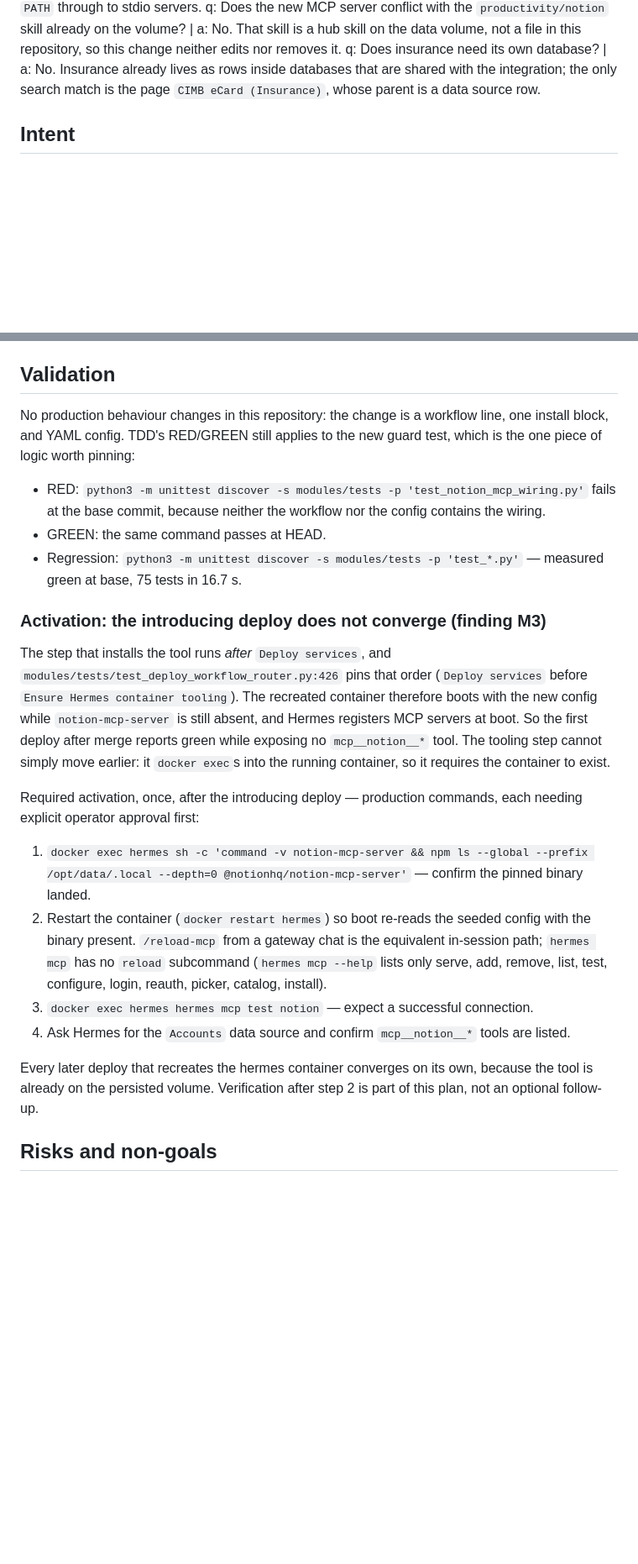
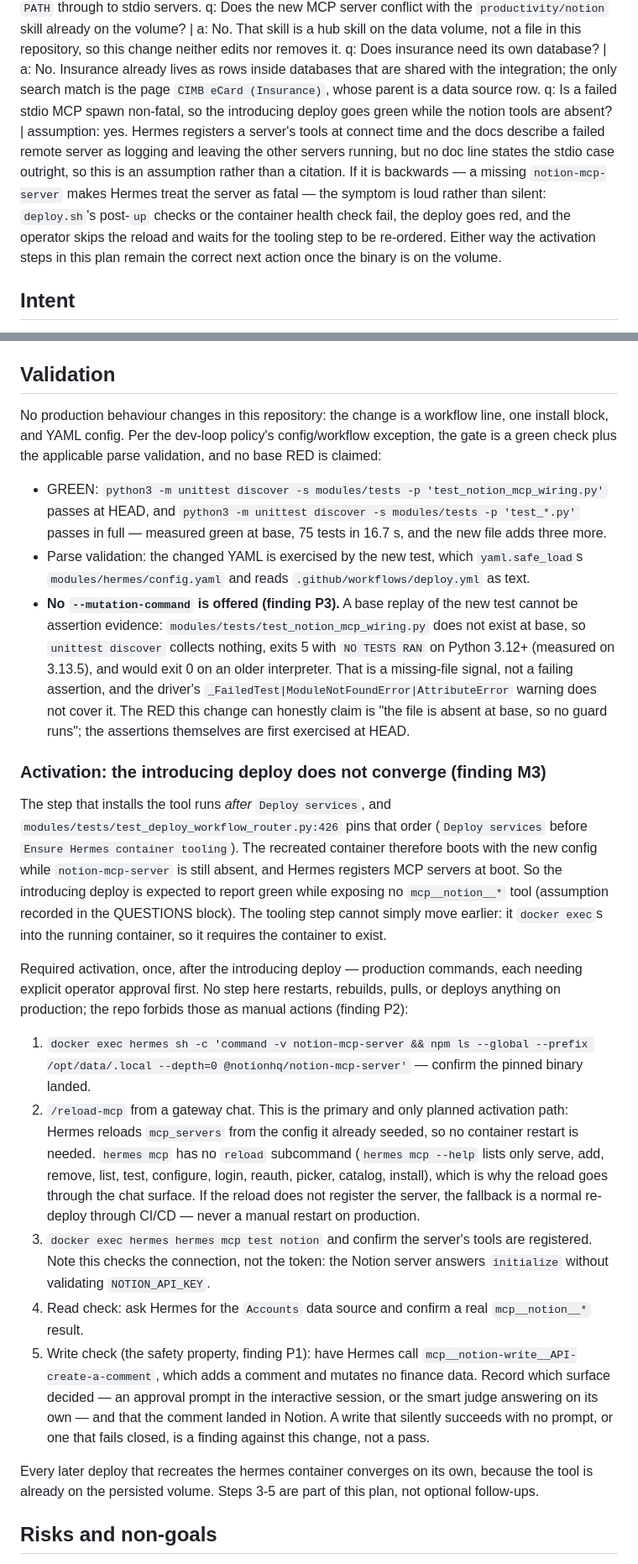
Before and after one commit to darrencjh8/darren-openclaw, a Markdown page: docs/plans/notion-mcp-integration.md, 2 parts joined by grey strips. Shown at 84% size. Drawn GitHub-style; blank space fills up the shorter version.

Commit message:
docs(plans): answer plan review P1-P5 (#681)

```diff
--- a/docs/plans/notion-mcp-integration.md
+++ b/docs/plans/notion-mcp-integration.md
@@ -4,6 +4,7 @@ q: Where must the MCP server be installed so that both an image rebuild and a co
 q: Is `/opt/data/.local/bin` on the PATH Hermes uses when it spawns a stdio MCP server? | a: Yes. Measured in the running container: `PATH=/opt/hermes/bin:/opt/hermes/.venv/bin:/opt/data/.local/bin:...`, and Hermes passes `PATH` through to stdio servers.
 q: Does the new MCP server conflict with the `productivity/notion` skill already on the volume? | a: No. That skill is a hub skill on the data volume, not a file in this repository, so this change neither edits nor removes it.
 q: Does insurance need its own database? | a: No. Insurance already lives as rows inside databases that are shared with the integration; the only search match is the page `CIMB eCard (Insurance)`, whose parent is a data source row.
+q: Is a failed stdio MCP spawn non-fatal, so the introducing deploy goes green while the notion tools are absent? | assumption: yes. Hermes registers a server's tools at connect time and the docs describe a failed remote server as logging and leaving the other servers running, but no doc line states the stdio case outright, so this is an assumption rather than a citation. If it is backwards — a missing `notion-mcp-server` makes Hermes treat the server as fatal — the symptom is loud rather than silent: `deploy.sh`'s post-`up` checks or the container health check fail, the deploy goes red, and the operator skips the reload and waits for the tooling step to be re-ordered. Either way the activation steps in this plan remain the correct next action once the binary is on the volume.
 
 ## Intent
 
@@ -104,24 +121,25 @@ One `unittest` file in the established `modules/tests` style, guarding the wirin
 
 ## Validation
 
-No production behaviour changes in this repository: the change is a workflow line, one install block, and YAML config. TDD's RED/GREEN still applies to the new guard test, which is the one piece of logic worth pinning:
+No production behaviour changes in this repository: the change is a workflow line, one install block, and YAML config. Per the dev-loop policy's config/workflow exception, the gate is a green check plus the applicable parse validation, and no base RED is claimed:
 
-- RED: `python3 -m unittest discover -s modules/tests -p 'test_notion_mcp_wiring.py'` fails at the base commit, because neither the workflow nor the config contains the wiring.
-- GREEN: the same command passes at HEAD.
-- Regression: `python3 -m unittest discover -s modules/tests -p 'test_*.py'` — measured green at base, 75 tests in 16.7 s.
+- GREEN: `python3 -m unittest discover -s modules/tests -p 'test_notion_mcp_wiring.py'` passes at HEAD, and `python3 -m unittest discover -s modules/tests -p 'test_*.py'` passes in full — measured green at base, 75 tests in 16.7 s, and the new file adds three more.
+- Parse validation: the changed YAML is exercised by the new test, which `yaml.safe_load`s `modules/hermes/config.yaml` and reads `.github/workflows/deploy.yml` as text.
+- **No `--mutation-command` is offered (finding P3).** A base replay of the new test cannot be assertion evidence: `modules/tests/test_notion_mcp_wiring.py` does not exist at base, so `unittest discover` collects nothing, exits 5 with `NO TESTS RAN` on Python 3.12+ (measured on 3.13.5), and would exit 0 on an older interpreter. That is a missing-file signal, not a failing assertion, and the driver's `_FailedTest|ModuleNotFoundError|AttributeError` warning does not cover it. The RED this change can honestly claim is "the file is absent at base, so no guard runs"; the assertions themselves are first exercised at HEAD.
 
 ### Activation: the introducing deploy does not converge (finding M3)
 
-The step that installs the tool runs *after* `Deploy services`, and `modules/tests/test_deploy_workflow_router.py:426` pins that order (`Deploy services` before `Ensure Hermes container tooling`). The recreated container therefore boots with the new config while `notion-mcp-server` is still absent, and Hermes registers MCP servers at boot. So the first deploy after merge reports green while exposing no `mcp__notion__*` tool. The tooling step cannot simply move earlier: it `docker exec`s into the running container, so it requires the container to exist.
+The step that installs the tool runs *after* `Deploy services`, and `modules/tests/test_deploy_workflow_router.py:426` pins that order (`Deploy services` before `Ensure Hermes container tooling`). The recreated container therefore boots with the new config while `notion-mcp-server` is still absent, and Hermes registers MCP servers at boot. So the introducing deploy is expected to report green while exposing no `mcp__notion__*` tool (assumption recorded in the QUESTIONS block). The tooling step cannot simply move earlier: it `docker exec`s into the running container, so it requires the container to exist.
 
-Required activation, once, after the introducing deploy — production commands, each needing explicit operator approval first:
+Required activation, once, after the introducing deploy — production commands, each needing explicit operator approval first. No step here restarts, rebuilds, pulls, or deploys anything on production; the repo forbids those as manual actions (finding P2):
 
 1. `docker exec hermes sh -c 'command -v notion-mcp-server && npm ls --global --prefix /opt/data/.local --depth=0 @notionhq/notion-mcp-server'` — confirm the pinned binary landed.
-2. Restart the container (`docker restart hermes`) so boot re-reads the seeded config with the binary present. `/reload-mcp` from a gateway chat is the equivalent in-session path; `hermes mcp` has no `reload` subcommand (`hermes mcp --help` lists only serve, add, remove, list, test, configure, login, reauth, picker, catalog, install).
-3. `docker exec hermes hermes mcp test notion` — expect a successful connection.
-4. Ask Hermes for the `Accounts` data source and confirm `mcp__notion__*` tools are listed.
+2. `/reload-mcp` from a gateway chat. This is the primary and only planned activation path: Hermes reloads `mcp_servers` from the config it already seeded, so no container restart is needed. `hermes mcp` has no `reload` subcommand (`hermes mcp --help` lists only serve, add, remove, list, test, configure, login, reauth, picker, catalog, install), which is why the reload goes through the chat surface. If the reload does not register the server, the fallback is a normal re-deploy through CI/CD — never a manual restart on production.
+3. `docker exec hermes hermes mcp test notion` and confirm the server's tools are registered. Note this checks the connection, not the token: the Notion server answers `initialize` without validating `NOTION_API_KEY`.
+4. Read check: ask Hermes for the `Accounts` data source and confirm a real `mcp__notion__*` result.
+5. Write check (the safety property, finding P1): have Hermes call `mcp__notion-write__API-create-a-comment`, which adds a comment and mutates no finance data. Record which surface decided — an approval prompt in the interactive session, or the smart judge answering on its own — and that the comment landed in Notion. A write that silently succeeds with no prompt, or one that fails closed, is a finding against this change, not a pass.
 
-Every later deploy that recreates the hermes container converges on its own, because the tool is already on the persisted volume. Verification after step 2 is part of this plan, not an optional follow-up.
+Every later deploy that recreates the hermes container converges on its own, because the tool is already on the persisted volume. Steps 3-5 are part of this plan, not optional follow-ups.
 
 ## Risks and non-goals
 
```
Also changed, not shown: other parts of docs/plans/notion-mcp-integration.md (+20 -2 lines).
